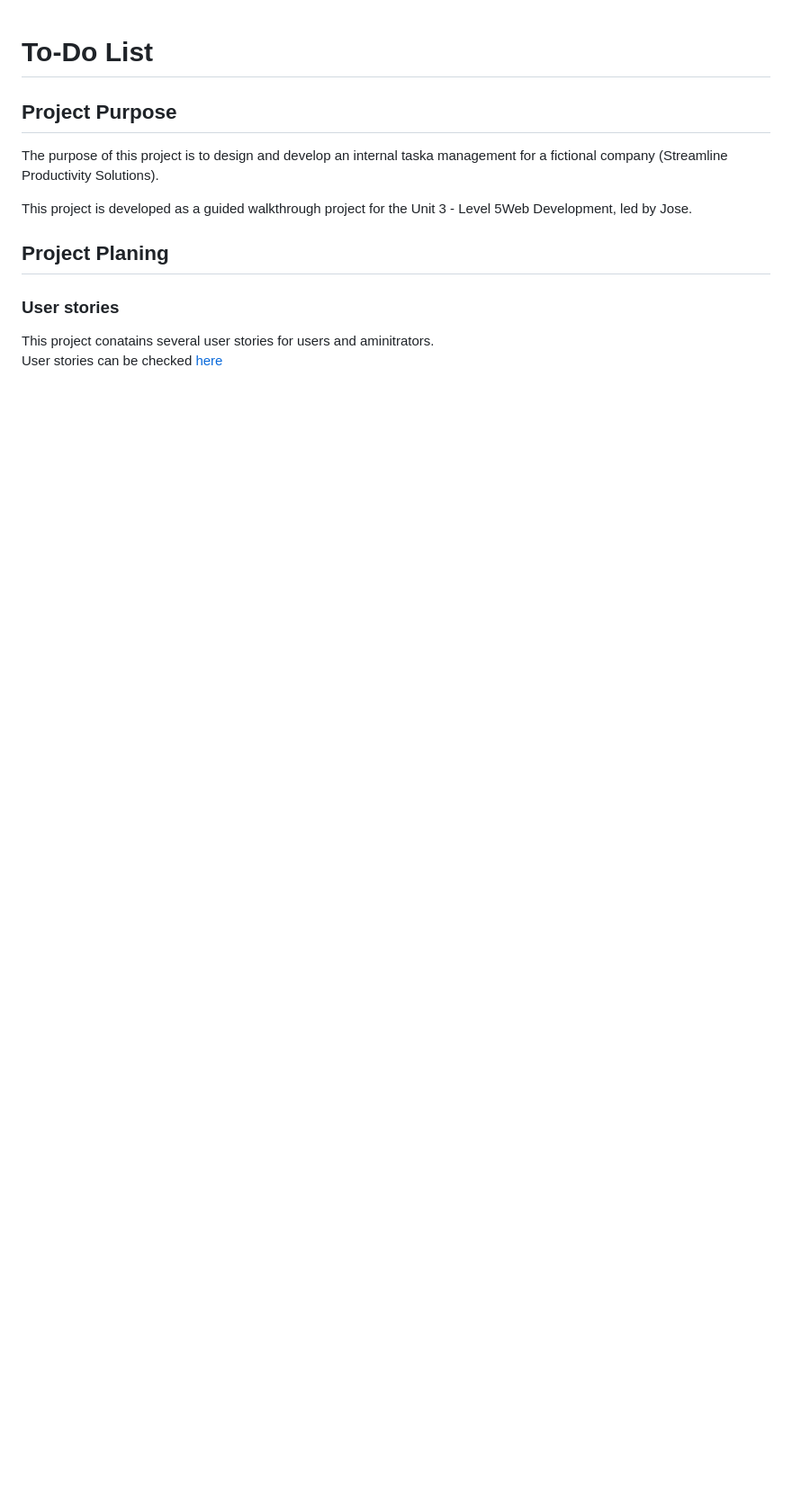
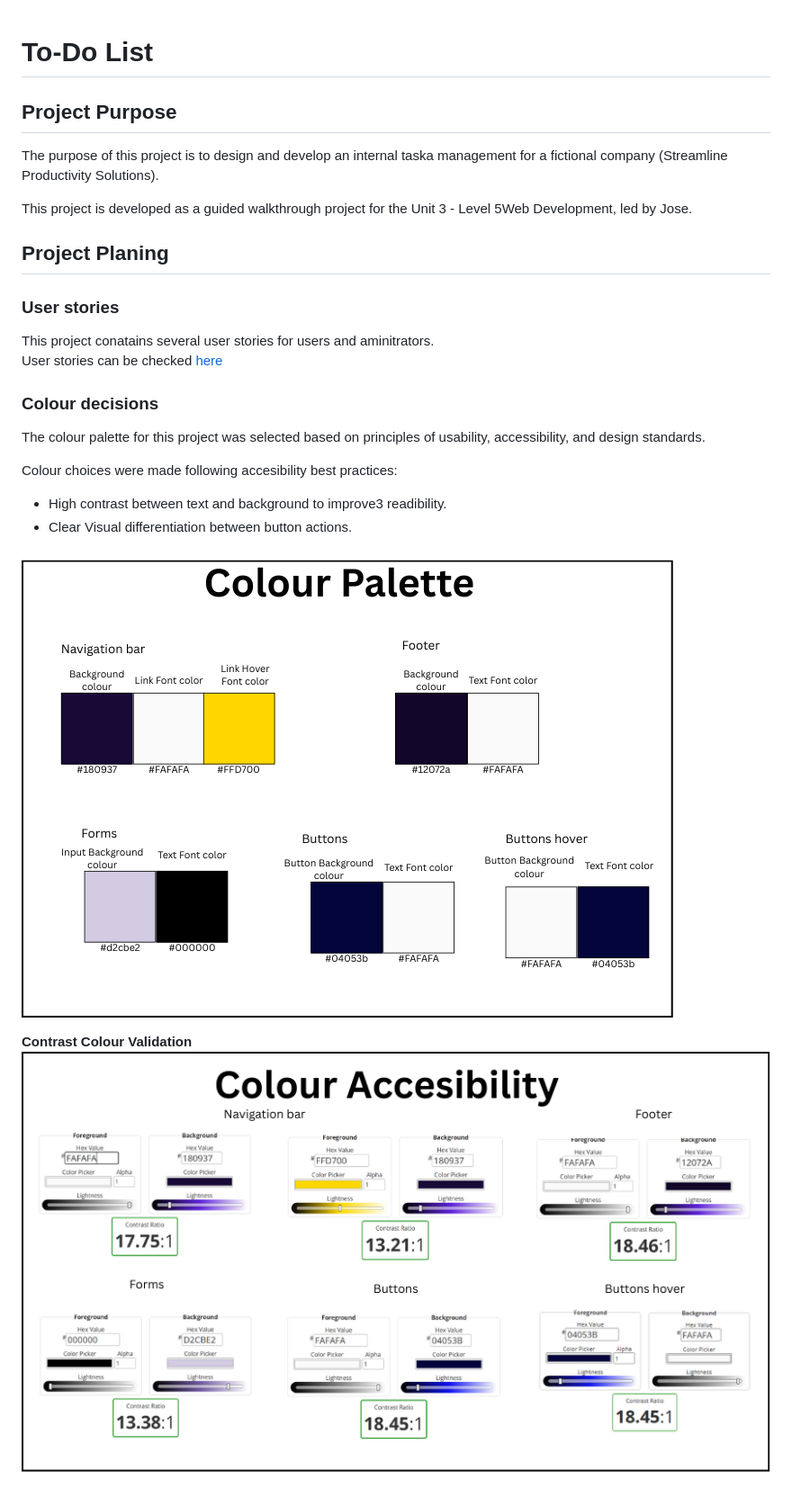
Before and after one commit to devjldp/todo_list, a Markdown page: README.md, the part around the change. Shown at 90% size. Drawn GitHub-style; pictures changed too: documentation/colour/colour_accesibility.png (added), documentation/colour/palette_colour.png (added); blank space fills up the shorter version.

Commit message:
README.md - Add colour decisions section

```diff
--- a/README.md
+++ b/README.md
@@ -12,3 +12,16 @@ This project is developed as a guided walkthrough project for the Unit 3 - Level
 
 This project conatains several user stories for users and aminitrators.
 User stories can be checked [here](documentation/user_stories/user_stories_to_do_list.pdf)
+
+### Colour decisions
+
+The colour palette for this project was selected based on principles of usability, accessibility, and design standards.
+
+Colour choices were made following accesibility best practices:
+* High contrast between text and background to improve3 readibility.
+* Clear Visual differentiation between button actions.
+
+![colour palette](documentation/colour/palette_colour.png)
+
+**Contrast Colour Validation**
+![colour contrast validation](documentation/colour/colour_accesibility.png)
```
